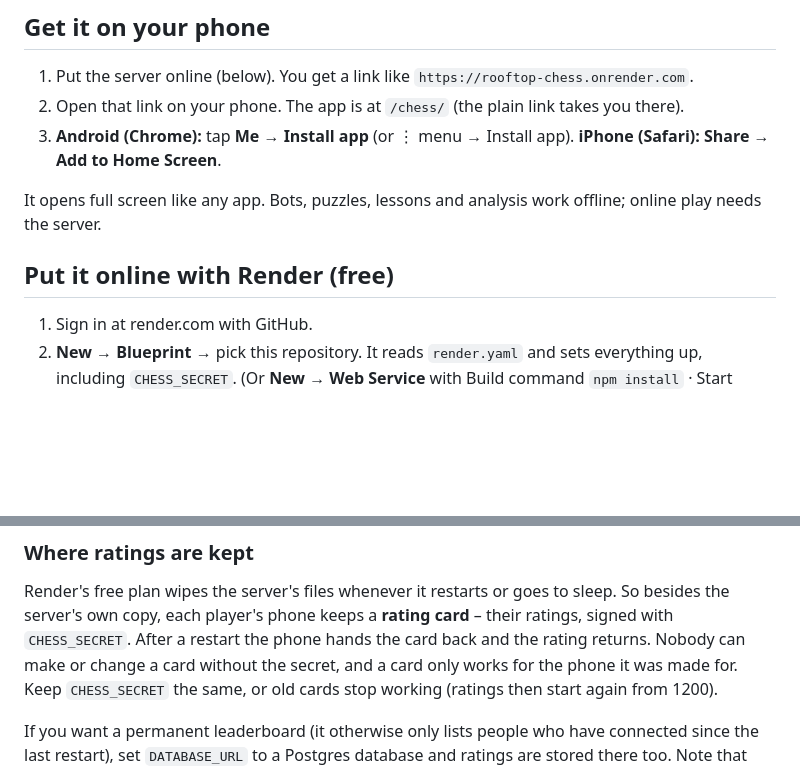
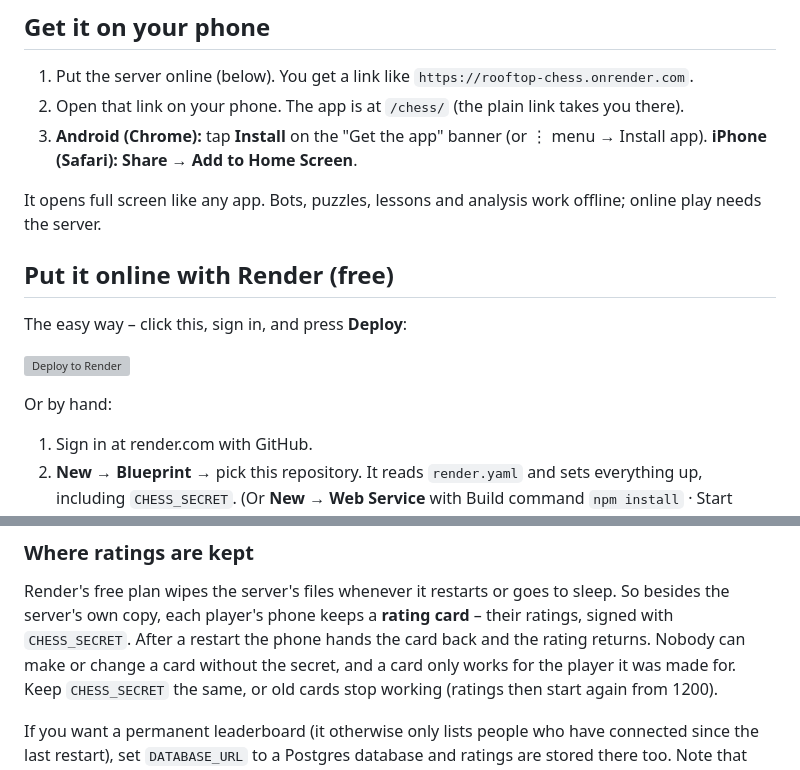
Before and after one commit to luaslucas422-lab/rooftop-chess, a Markdown page: README.md, 2 parts joined by grey strips. Drawn GitHub-style; blank space fills up the shorter version; grey boxes are pictures that could not be loaded.

Commit message:
README: one-click Deploy to Render button
Co-Authored-By: Claude Opus 5.5 <noreply@anthropic.com>
Claude-Session: https://claude.ai/code/session_01WrUnFTCPuA8Y4NukSAeZLK

```diff
--- a/README.md
+++ b/README.md
@@ -6,11 +6,16 @@ It's a web app you install to your home screen, plus the small server that runs
 ## Get it on your phone
 1. Put the server online (below). You get a link like `https://rooftop-chess.onrender.com`.
 2. Open that link on your phone. The app is at `/chess/` (the plain link takes you there).
-3. **Android (Chrome):** tap **Me → Install app** (or ⋮ menu → Install app). **iPhone (Safari):** **Share → Add to Home Screen**.
+3. **Android (Chrome):** tap **Install** on the "Get the app" banner (or ⋮ menu → Install app). **iPhone (Safari):** **Share → Add to Home Screen**.
 
 It opens full screen like any app. Bots, puzzles, lessons and analysis work offline; online play needs the server.
 
 ## Put it online with Render (free)
+The easy way – click this, sign in, and press **Deploy**:
+
+[![Deploy to Render](https://render.com/images/deploy-to-render-button.svg)](https://render.com/deploy?repo=https://github.com/luaslucas422-lab/rooftop-chess)
+
+Or by hand:
 1. Sign in at render.com with GitHub.
 2. **New → Blueprint** → pick this repository. It reads `render.yaml` and sets everything up, including `CHESS_SECRET`.
    (Or **New → Web Service** with Build command `npm install` · Start command `npm start` · Instance type Free,
@@ -22,7 +27,7 @@ On the free plan the server goes to sleep after 15 minutes with nobody connected
 ### Where ratings are kept
 Render's free plan wipes the server's files whenever it restarts or goes to sleep. So besides the server's own copy,
 each player's phone keeps a **rating card** – their ratings, signed with `CHESS_SECRET`. After a restart the phone hands the card
-back and the rating returns. Nobody can make or change a card without the secret, and a card only works for the phone it was made for.
+back and the rating returns. Nobody can make or change a card without the secret, and a card only works for the player it was made for.
 Keep `CHESS_SECRET` the same, or old cards stop working (ratings then start again from 1200).
 
 If you want a permanent leaderboard (it otherwise only lists people who have connected since the last restart), set `DATABASE_URL`
```
